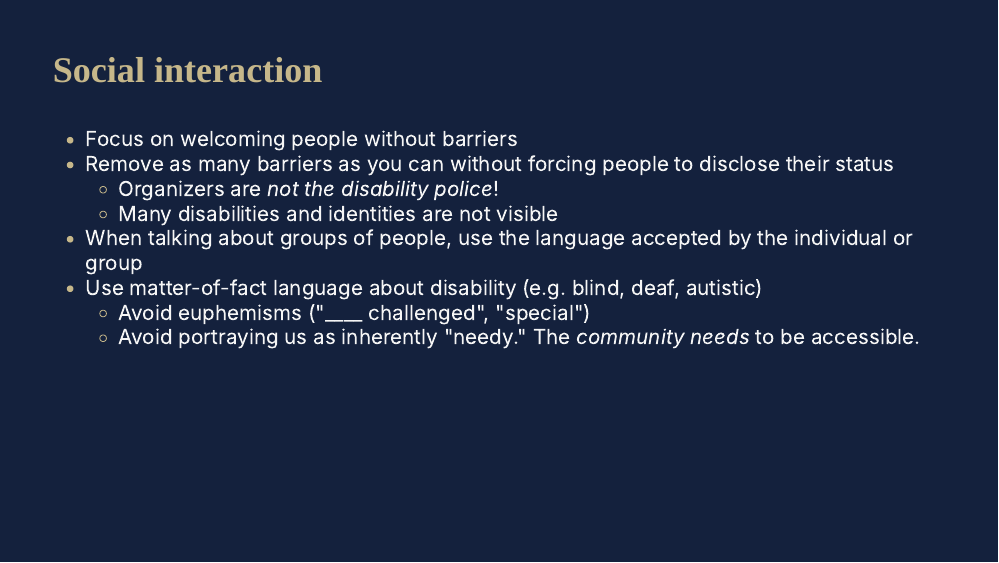
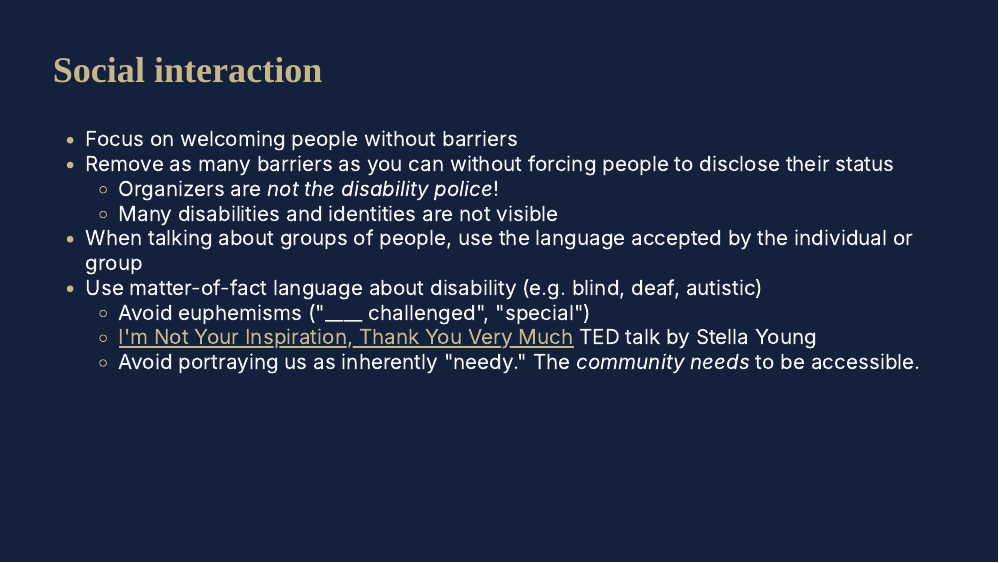
Before and after one commit to LizHareDogs/btsCon2024, an R Markdown document (index.Rmd): page 24 of 26. The pictures show the slides in the output file index.html that the author committed with the source; the slides are laid out offline by our stand-in for remark.js, each with all of its steps uncovered, in fonts that may differ from those the slides ask for, and without slide numbers, shadows or browser add-ons; a font, style sheet, LaTeX package, included part or bibliography that could not be used is replaced or left out.

Commit message:
added Stella Young's talk

```diff
--- a/index.Rmd
+++ b/index.Rmd
@@ -402,6 +402,7 @@ class: top
 * When talking about groups of people, use the language accepted by the individual or group
 * Use matter-of-fact language about disability (e.g. blind, deaf, autistic)
 	* Avoid euphemisms ("____ challenged", "special")
+    * [I'm Not Your Inspiration, Thank You Very Much](https://www.youtube.com/watch?v=8K9Gg164Bsw) TED talk by Stella Young
 	* Avoid portraying us as inherently "needy." The *community needs* to be accessible.
 
 ---
```
Also changed, not shown: index.html.
